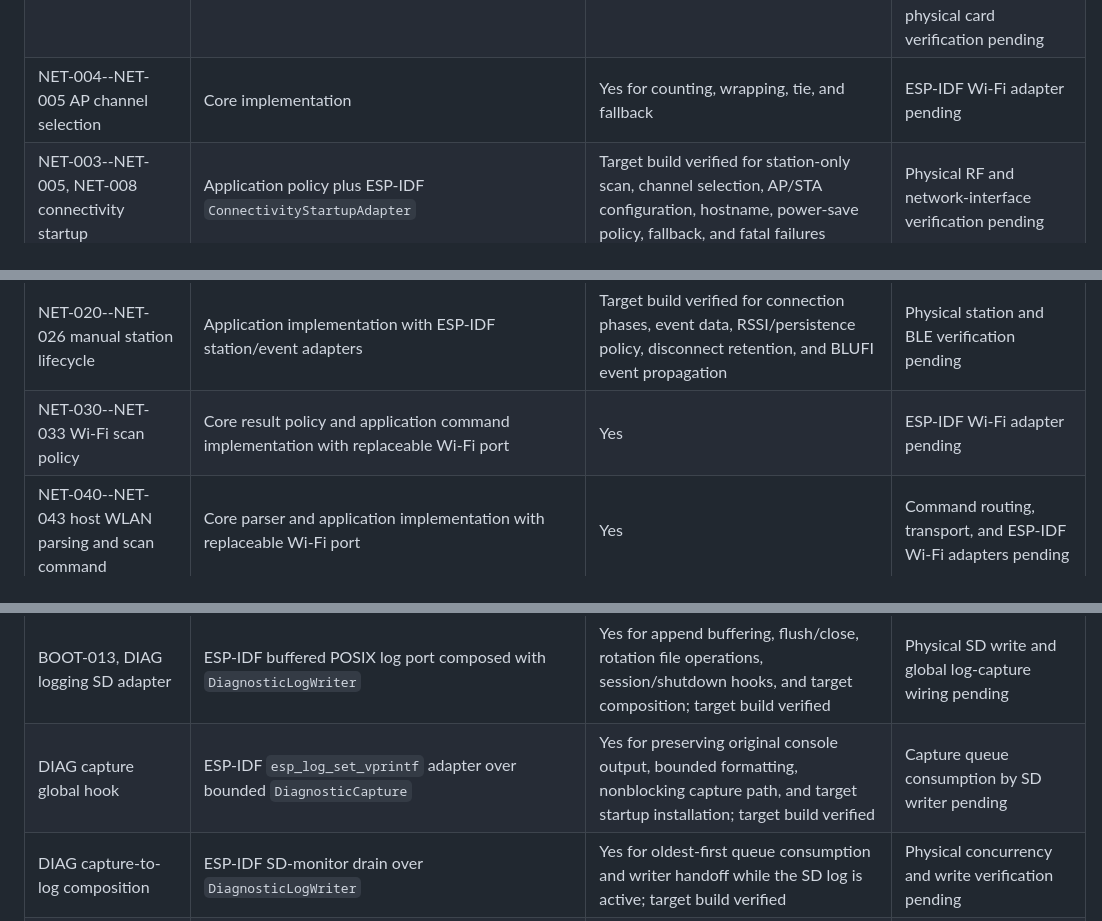
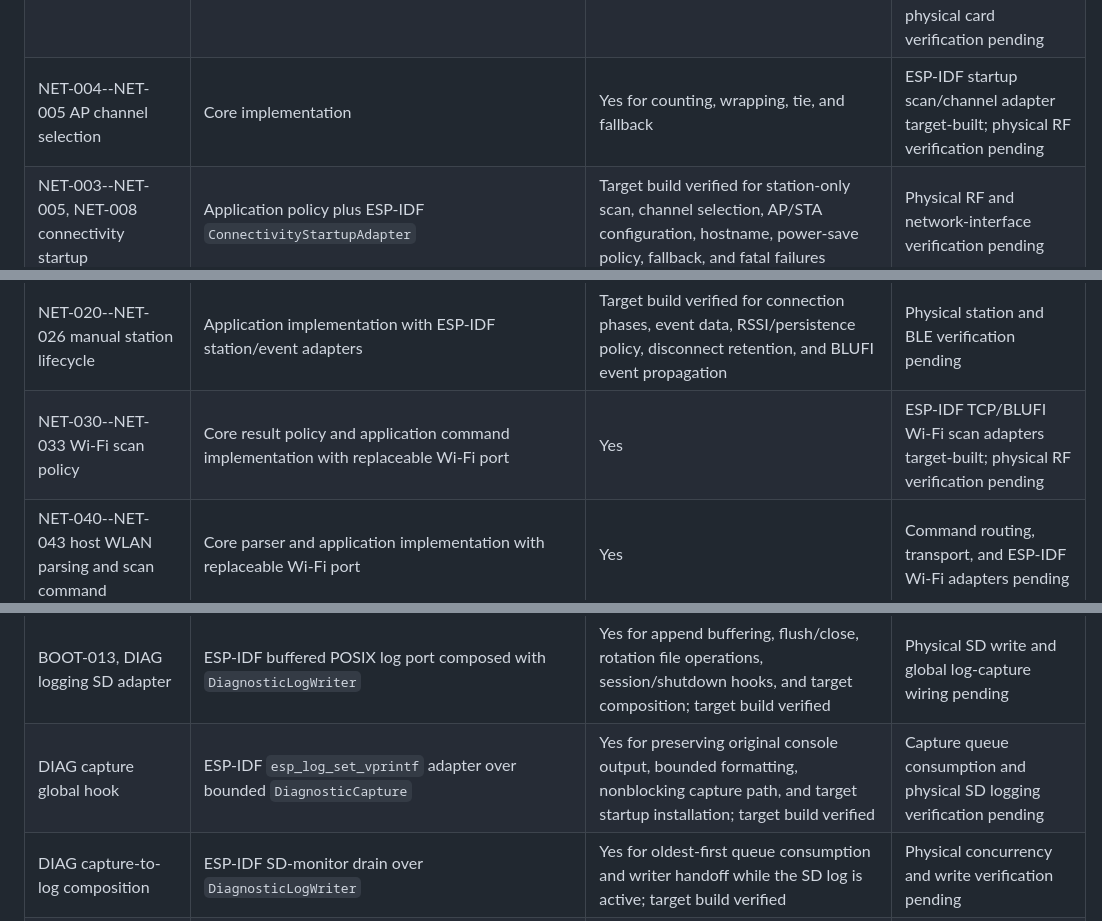
Before and after one commit to moinois/z1-esp32-firmware, a Markdown page: docs/requirements.md, 3 parts joined by grey strips. GitHub-like rendering.

Commit message:
Refresh network and diagnostic traceability

```diff
--- a/docs/requirements.md
+++ b/docs/requirements.md
@@ -34,12 +34,12 @@ ESP-IDF behavior has either a target test or a documented hardware test.
 | LOG-001--LOG-006 diagnostic capture and record formatting | Application implementation with replaceable output/buffer/clock port | Yes | ESP-IDF log-hook and SD-writer integration target-built; physical logging verification pending |
 | LOG-007--LOG-013 diagnostic log writer | Application implementation with replaceable buffered-file port | Yes for session, flush, rotation, short write, and shutdown policy | SD filesystem/task integration target-built, including global-capture shutdown drain; physical logging verification pending |
 | NET-001--NET-002 machine name | Core implementation | Yes | Synchronous SD boot-mount, config-file/MAC derivation, and connectivity integration target-built; physical card verification pending |
-| NET-004--NET-005 AP channel selection | Core implementation | Yes for counting, wrapping, tie, and fallback | ESP-IDF Wi-Fi adapter pending |
+| NET-004--NET-005 AP channel selection | Core implementation | Yes for counting, wrapping, tie, and fallback | ESP-IDF startup scan/channel adapter target-built; physical RF verification pending |
 | NET-003--NET-005, NET-008 connectivity startup | Application policy plus ESP-IDF `ConnectivityStartupAdapter` | Target build verified for station-only scan, channel selection, AP/STA configuration, hostname, power-save policy, fallback, and fatal failures | Physical RF and network-interface verification pending |
 | NET-006--NET-007 socket capacity and hostname | Target defaults and application startup configuration | Exact values host verified; target build verified | STA hostname application and socket-capacity configuration target-built; runtime resource-exhaustion verification pending |
 | NET-010--NET-017 saved credentials and automatic retry | Application policy plus ESP-IDF `AutomaticConnectionAdapter` | Target build verified for NVS credential loading, delayed association task, disconnect retry forwarding, and nonfatal storage outcomes | Physical station-event timing and RF verification pending |
 | NET-020--NET-026 manual station lifecycle | Application implementation with ESP-IDF station/event adapters | Target build verified for connection phases, event data, RSSI/persistence policy, disconnect retention, and BLUFI event propagation | Physical station and BLE verification pending |
-| NET-030--NET-033 Wi-Fi scan policy | Core result policy and application command implementation with replaceable Wi-Fi port | Yes | ESP-IDF Wi-Fi adapter pending |
+| NET-030--NET-033 Wi-Fi scan policy | Core result policy and application command implementation with replaceable Wi-Fi port | Yes | ESP-IDF TCP/BLUFI Wi-Fi scan adapters target-built; physical RF verification pending |
 | NET-040--NET-043 host WLAN parsing and scan command | Core parser and application implementation with replaceable Wi-Fi port | Yes | Command routing, transport, and ESP-IDF Wi-Fi adapters pending |
 | NET-044--NET-046 host WLAN connect/disconnect responses | Application implementation with replaceable response and discovery port | Yes | Command routing, transport, discovery, and ESP-IDF Wi-Fi adapters pending |
 | DISC-001--DISC-008 UDP discovery | Core formatting/address policy and application implementation with replaceable socket/clock port | Yes for payloads, ordering, timing, recreation, and ignored failures | UDP socket, controller-status, and event integration pending |
@@ -127,7 +127,7 @@ ESP-IDF behavior has either a target test or a documented hardware test.
 | REC-021--REC-024 filesystem adapter | ESP-IDF POSIX directory/stat/unlink adapter and FAT usage provider | Yes for `/sd/videos` enumeration, regular-file classification, modification timestamps, bounded path construction, deletion, `esp_vfs_fat_info` usage, and nonfatal task startup; target build verified | Physical SD mount and runtime verification pending |
 | HW-030--HW-032, BOOT-013--BOOT-014 SD card adapter | ESP-IDF SDMMC slot-1 lifecycle adapter | Yes for synchronous boot mount, 20 MHz limit, four-bit GPIO mapping, active-low GPIO2 detection, idempotent handoff to debounce lifecycle, nonfatal absence, mount/unmount, and FAT capacity access; target build verified | Physical card and logging verification pending |
 | BOOT-013, DIAG logging SD adapter | ESP-IDF buffered POSIX log port composed with `DiagnosticLogWriter` | Yes for append buffering, flush/close, rotation file operations, session/shutdown hooks, and target composition; target build verified | Physical SD write and global log-capture wiring pending |
-| DIAG capture global hook | ESP-IDF `esp_log_set_vprintf` adapter over bounded `DiagnosticCapture` | Yes for preserving original console output, bounded formatting, nonblocking capture path, and target startup installation; target build verified | Capture queue consumption by SD writer pending |
+| DIAG capture global hook | ESP-IDF `esp_log_set_vprintf` adapter over bounded `DiagnosticCapture` | Yes for preserving original console output, bounded formatting, nonblocking capture path, and target startup installation; target build verified | Capture queue consumption and physical SD logging verification pending |
 | DIAG capture-to-log composition | ESP-IDF SD-monitor drain over `DiagnosticLogWriter` | Yes for oldest-first queue consumption and writer handoff while the SD log is active; target build verified | Physical concurrency and write verification pending |
 | BOOT-001--BOOT-003 persistence adapter | ESP-IDF NVS key/value adapter | Yes for namespace/key open, string and 64-bit scalar reads/writes, missing-key distinction for strings, commit handling, and target build verification | Composition into runtime/serial/update services pending |
 | RUN-030--RUN-035 runtime persistence backend | ESP-IDF NVS adapter over `RuntimeCounterPort` | Yes for exact runtime keys, signed first-boot missing/present/failure mapping, unsigned counter reads, writes, and target build verification | Runtime service startup composition pending |
```
